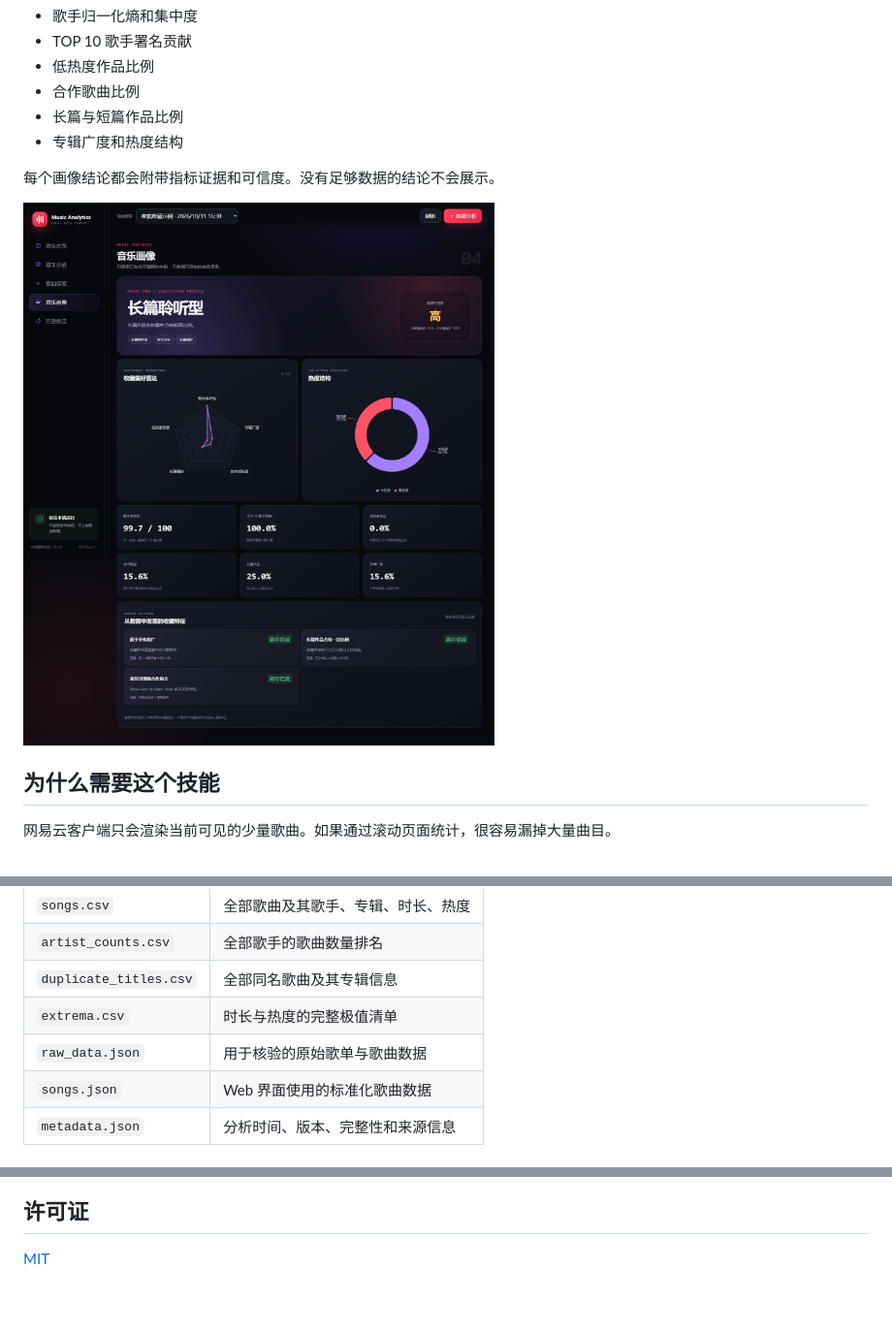
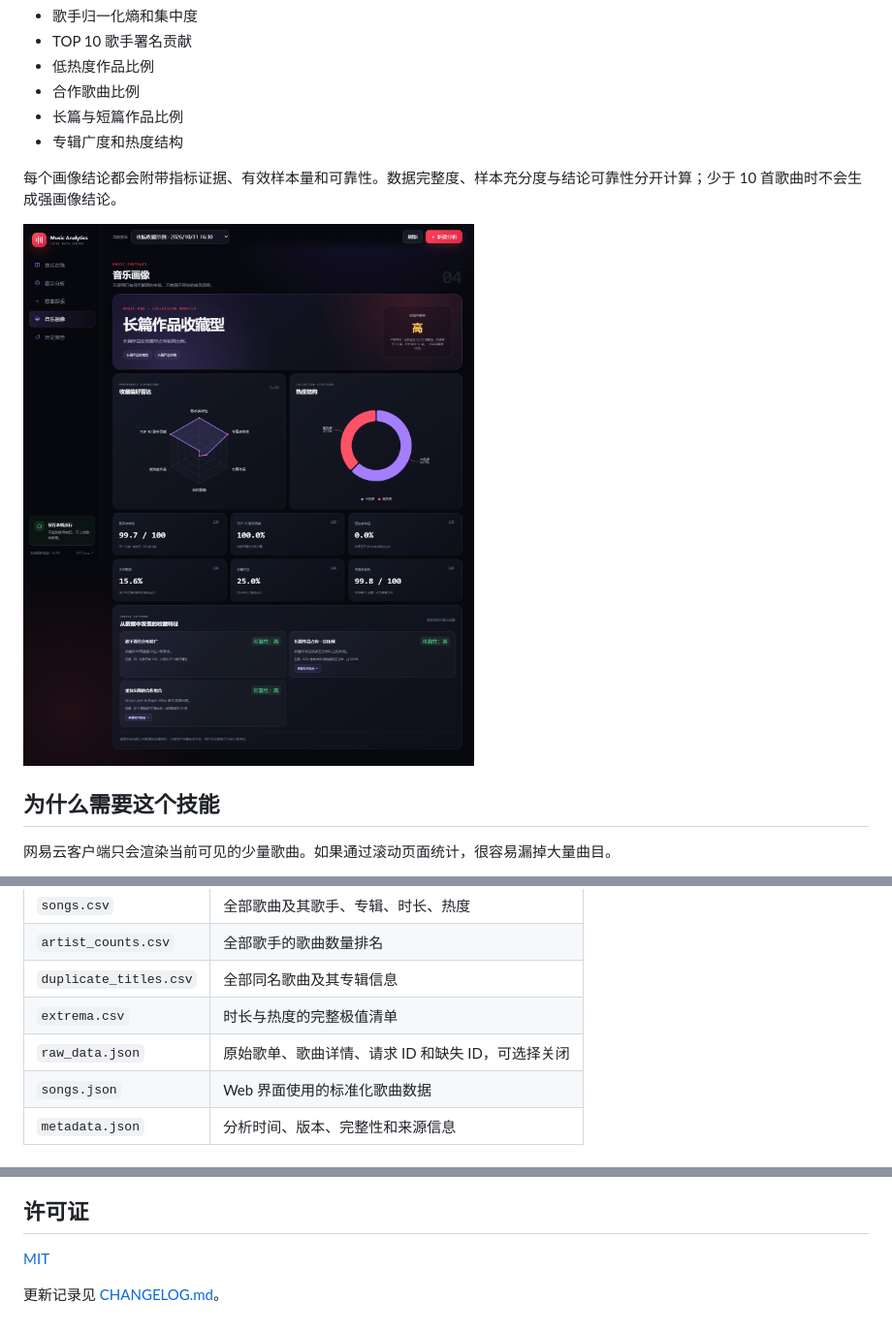
Before and after one commit to selurua223/netease-liked-music-stats, a Markdown page: README.md, 3 parts joined by grey strips. Shown at 97% size. Drawn GitHub-style; pictures changed too: docs/profile.png; blank space fills up the shorter version.

Commit message:
feat: harden Music DNA data reliability

```diff
--- a/README.md
+++ b/README.md
@@ -28,7 +28,7 @@
 - 长篇与短篇作品比例
 - 专辑广度和热度结构
 
-每个画像结论都会附带指标证据和可信度。没有足够数据的结论不会展示。
+每个画像结论都会附带指标证据、有效样本量和可靠性。数据完整度、样本充分度与结论可靠性分开计算；少于 10 首歌曲时不会生成强画像结论。
 
 ![Music DNA profile](docs/profile.png)
 
@@ -113,7 +113,7 @@ python .\scripts\netease_liked_stats.py `
 | `artist_counts.csv` | 全部歌手的歌曲数量排名 |
 | `duplicate_titles.csv` | 全部同名歌曲及其专辑信息 |
 | `extrema.csv` | 时长与热度的完整极值清单 |
-| `raw_data.json` | 用于核验的原始歌单与歌曲数据 |
+| `raw_data.json` | 原始歌单、歌曲详情、请求 ID 和缺失 ID，可选择关闭 |
 | `songs.json` | Web 界面使用的标准化歌曲数据 |
 | `metadata.json` | 分析时间、版本、完整性和来源信息 |
 
@@ -188,3 +222,5 @@ JSON / CSV / Markdown 本地报告
 ## 许可证
 
 [MIT](LICENSE)
+
+更新记录见 [CHANGELOG.md](CHANGELOG.md)。
```
Also changed, not shown: other parts of README.md (+34 -0 lines), CHANGELOG.md (added, +43 -0 lines), references/api-contract.md (+18 -0 lines), docs/dashboard.png, 15 other files.
